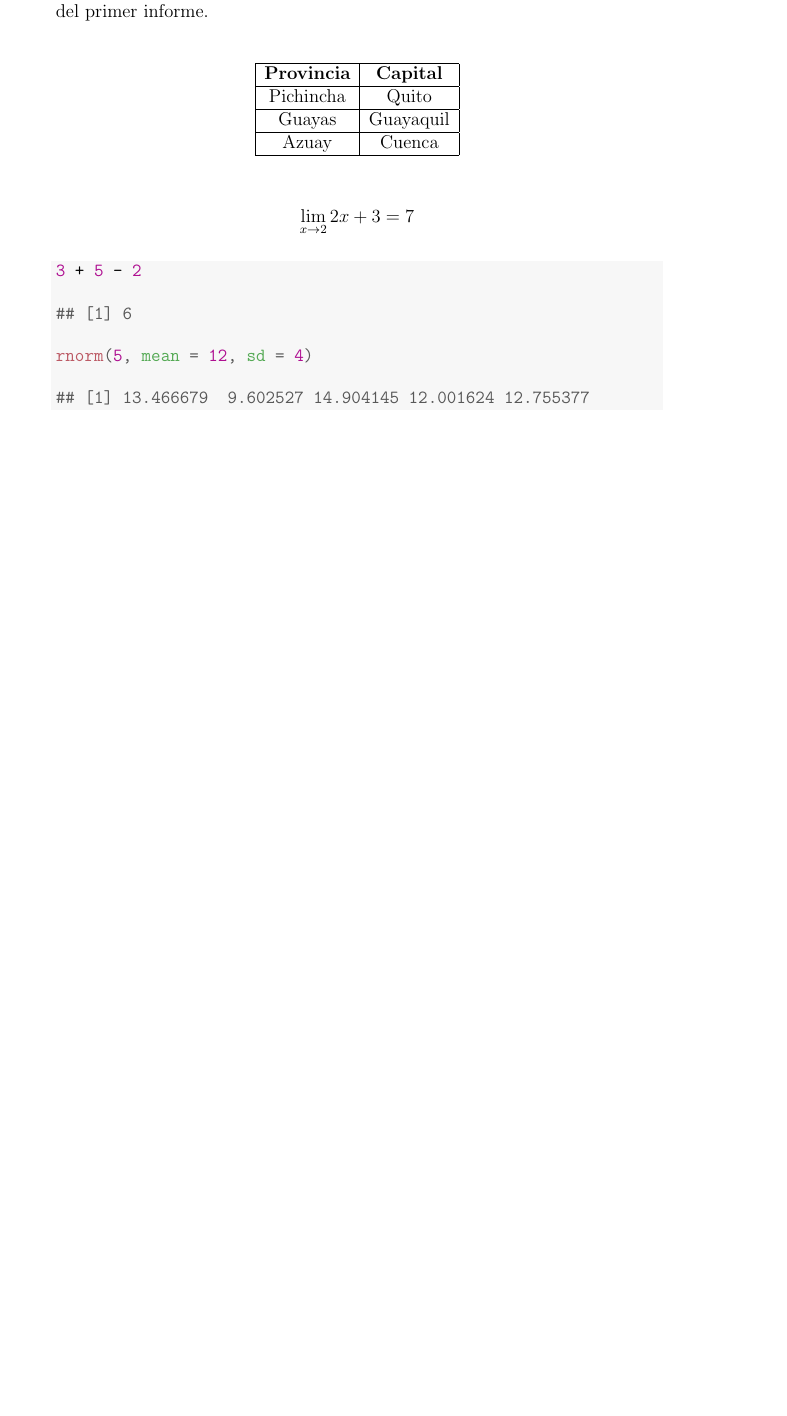
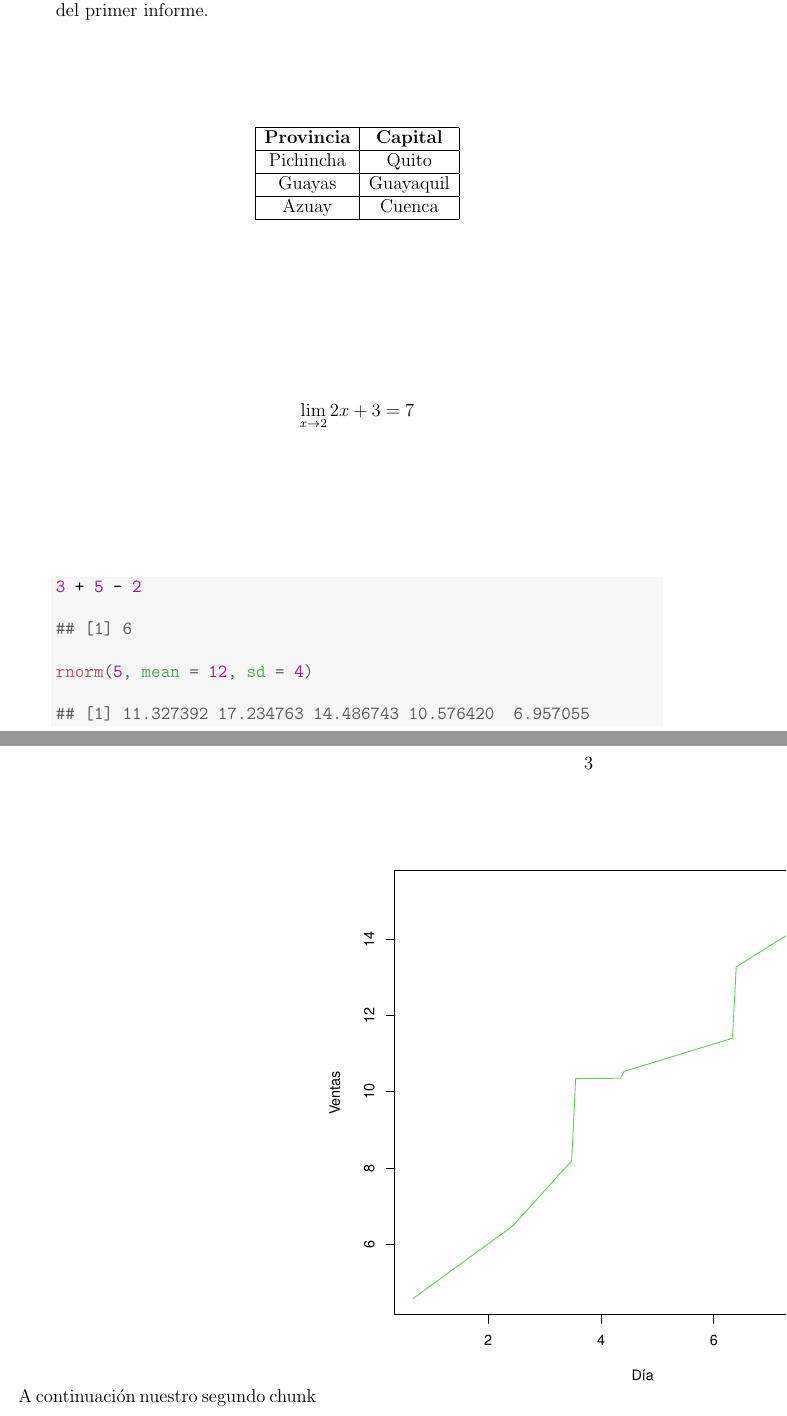
Before and after one commit to kevin007epn/Simulacion, a LaTeX book (Informes/Informe01.tex): part of page 2 of 2 before the commit and two parts of pages 2 and 3 of 3 after it, the two joined at a grey line, cut so that both start at the same text, the shorter picture padded with empty space. Compiled offline with pdfLaTeX.

Commit message:
cambios texto

```diff
--- a/Informes/Informe01.tex
+++ b/Informes/Informe01.tex
@@ -88,9 +88,15 @@ $$\lim_{x \rightarrow 2} 2x+3 = 7$$
 \hlkwd{rnorm}\hldef{(}\hlnum{5}\hldef{,} \hlkwc{mean} \hldef{=} \hlnum{12}\hldef{,} \hlkwc{sd} \hldef{=} \hlnum{4}\hldef{)}
 \end{alltt}
 \begin{verbatim}
-## [1] 13.466679  9.602527 14.904145 12.001624 12.755377
+## [1] 11.327392 17.234763 14.486743 10.576420  6.957055
 \end{verbatim}
 \end{kframe}
 \end{knitrout}
 
+A continuación nuestro segundo chunk
+\begin{knitrout}
+\definecolor{shadecolor}{rgb}{0.969, 0.969, 0.969}\color{fgcolor}
+\includegraphics[width=\maxwidth]{figure/chunk02-1}
+\end{knitrout}
+
 \end{document}
```
Also changed, not shown: Informes/figure/chunk02-1.pdf (added), 1 other file.
